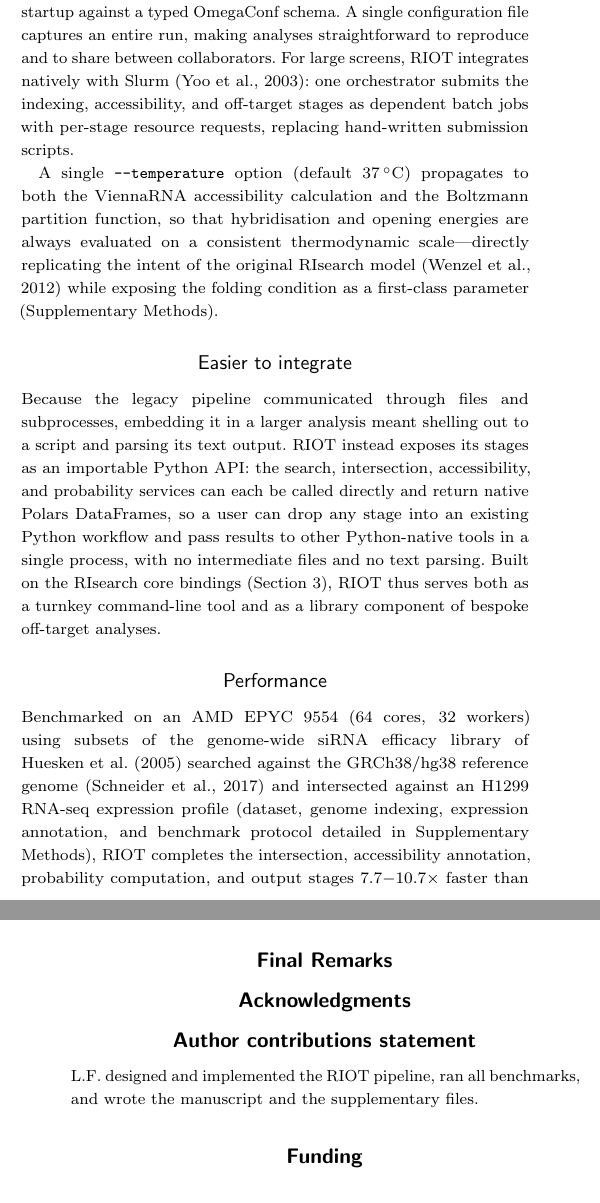
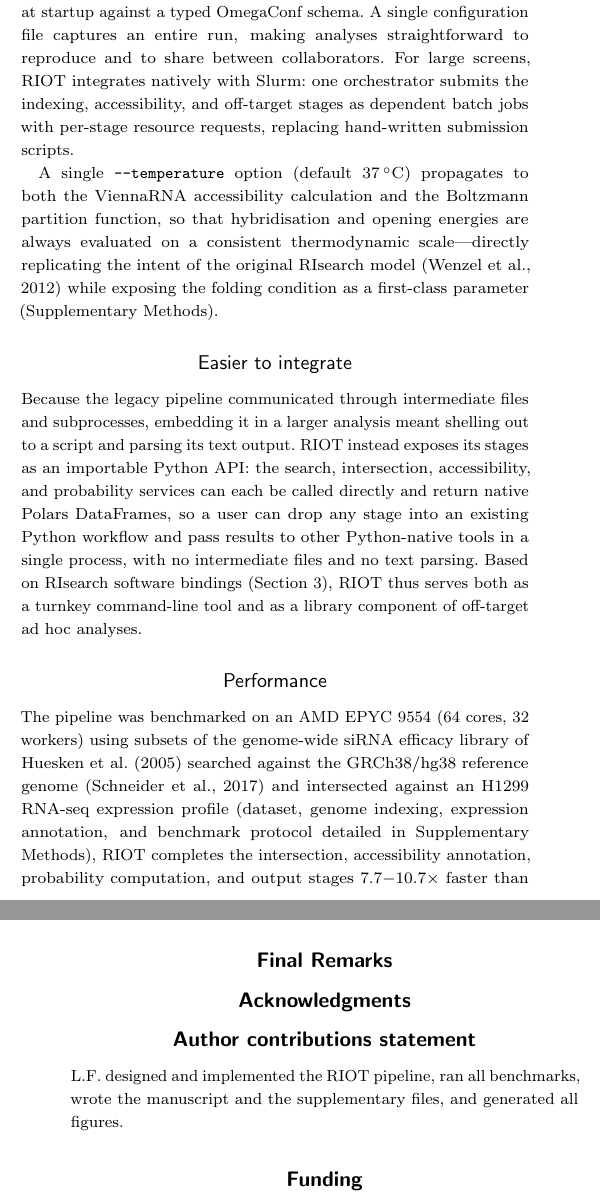
Before and after one commit to lorenzo-22/RIsearch3-Paper, a LaTeX paper (main.tex, which reads backmatter.tex, body.tex): two parts of the columns of pages 3 and 4 of 4, joined at a grey line, cut so that both start at the same text. Compiled offline with pdfLaTeX; a LaTeX package or settings file that is missing is left out.

Commit message:
Updates from Overleaf

```diff
--- a/backmatter.tex
+++ b/backmatter.tex
@@ -4,7 +4,7 @@
 \section{Author contributions statement}
 % List authors by initials. Example:
 L.F. designed and implemented the RIOT pipeline, ran
-all benchmarks, and wrote the manuscript and the supplementary files.
+all benchmarks, wrote the manuscript and the supplementary files, and generated all figures.
 
 \section{Funding}
 This project is part of the ENSAFE consortium project supported by the Novo Nordisk Foundation (NNF24OC0087112).
--- a/body.tex
+++ b/body.tex
@@ -110,19 +110,19 @@ All transitive dependencies are resolved and pinned through a universal \texttt{
 The legacy pipeline was a single \texttt{argparse} script driven by a fixed set of command-line flags.
 RIOT retains backward-compatible flags but adds a YAML configuration mode: every option---inputs, the RIsearch energy and seed thresholds, the saturation parameters $\alpha$, $\gamma$, and $\theta$, and the output format---can be declared in one file, validated at startup against a typed OmegaConf schema.
 A single configuration file captures an entire run, making analyses straightforward to reproduce and to share between collaborators.
-For large screens, RIOT integrates natively with Slurm~\citep{yoo2003slurm}: one orchestrator submits the indexing, accessibility, and off-target stages as dependent batch jobs with per-stage resource requests, replacing hand-written submission scripts.
+For large screens, RIOT integrates natively with Slurm: one orchestrator submits the indexing, accessibility, and off-target stages as dependent batch jobs with per-stage resource requests, replacing hand-written submission scripts.
 
 A single \texttt{-{}-temperature} option (default $37\,^\circ$C) propagates to both the ViennaRNA accessibility calculation and the Boltzmann partition function, so that hybridisation and opening energies are always evaluated on a consistent thermodynamic scale---directly replicating the intent of the original RIsearch model~\citep{wenzel2012risearch} while exposing the folding condition as a first-class parameter (Supplementary Methods).
 
 \subsection*{Easier to integrate}
 
-Because the legacy pipeline communicated through files and subprocesses, embedding it in a larger analysis meant shelling out to a script and parsing its text output.
+Because the legacy pipeline communicated through intermediate files and subprocesses, embedding it in a larger analysis meant shelling out to a script and parsing its text output.
 RIOT instead exposes its stages as an importable Python API: the search, intersection, accessibility, and probability services can each be called directly and return native Polars DataFrames, so a user can drop any stage into an existing Python workflow and pass results to other Python-native tools in a single process, with no intermediate files and no text parsing.
-Built on the RIsearch core bindings (\cref{subsec:pybindings}), RIOT thus serves both as a turnkey command-line tool and as a library component of bespoke off-target analyses.
+Based on RIsearch software bindings (\cref{subsec:pybindings}), RIOT thus serves both as a turnkey command-line tool and as a library component of off-target ad hoc analyses.
 
 \subsection*{Performance}
 
-Benchmarked on an AMD EPYC 9554 (64 cores, 32 workers) using subsets of the genome-wide siRNA efficacy library of \citet{huesken2005design} searched against the GRCh38/hg38 reference genome~\citep{schneider2017grch38} and intersected against an H1299 RNA-seq expression profile (dataset, genome indexing, expression annotation, and benchmark protocol detailed in Supplementary Methods), RIOT completes the intersection, accessibility annotation, probability computation, and output stages $7.7{-}10.7\times$ faster than the legacy Python~2.7 implementation across batch sizes of 500--2{,}000 siRNAs (five randomised trials per batch size; Supplementary Figure~\ref{supp-fig:pipeline}).
+The pipeline was benchmarked on an AMD EPYC 9554 (64 cores, 32 workers) using subsets of the genome-wide siRNA efficacy library of \citet{huesken2005design} searched against the GRCh38/hg38 reference genome~\citep{schneider2017grch38} and intersected against an H1299 RNA-seq expression profile (dataset, genome indexing, expression annotation, and benchmark protocol detailed in Supplementary Methods), RIOT completes the intersection, accessibility annotation, probability computation, and output stages $7.7{-}10.7\times$ faster than the legacy Python~2.7 implementation across batch sizes of 500--2{,}000 siRNAs (five randomised trials per batch size; Supplementary Figure~\ref{supp-fig:pipeline}).
 Peak memory plateaus at approximately 7\,GB regardless of batch size, whereas the legacy pipeline grows from $\sim$8.5\,GB to $\sim$10\,GB as batch size increases (Supplementary Methods).
 
 Separately, the one-time genome-wide accessibility pre-computation---folding the entire hg38 reference at $W{=}80$, $L{=}40$, $u{=}30$ with 64 workers---runs $\sim$34\% faster than the legacy \texttt{RNAplfold} script (8\,h\,46\,m vs.\ 13\,h\,12\,m) and writes profiles $\sim$42\% smaller on disk (111.8\,GB vs.\ 192.6\,GB), at the cost of higher but still modest peak memory ($\sim$3.6\,GB vs.\ $\sim$309\,MB; Supplementary Figure~\ref{supp-fig:accessibility} and Supplementary Table~\ref{supp-tab:acc-bench}).
```
